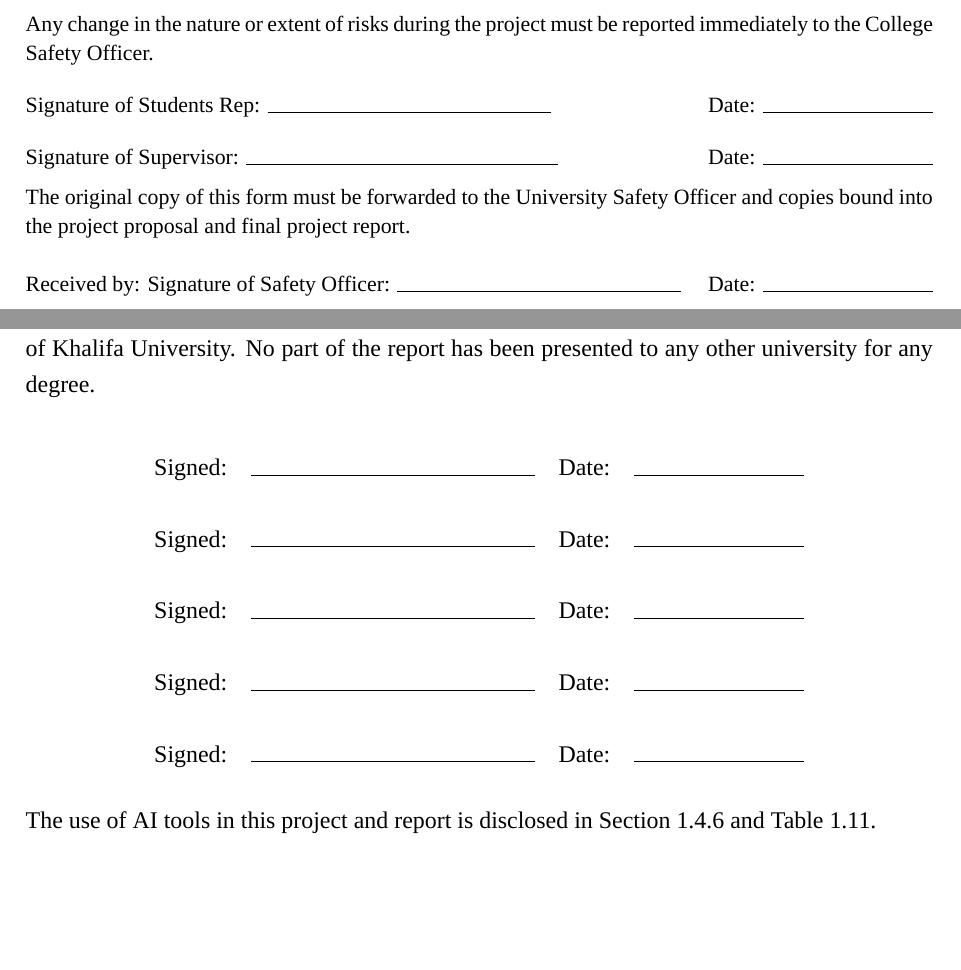
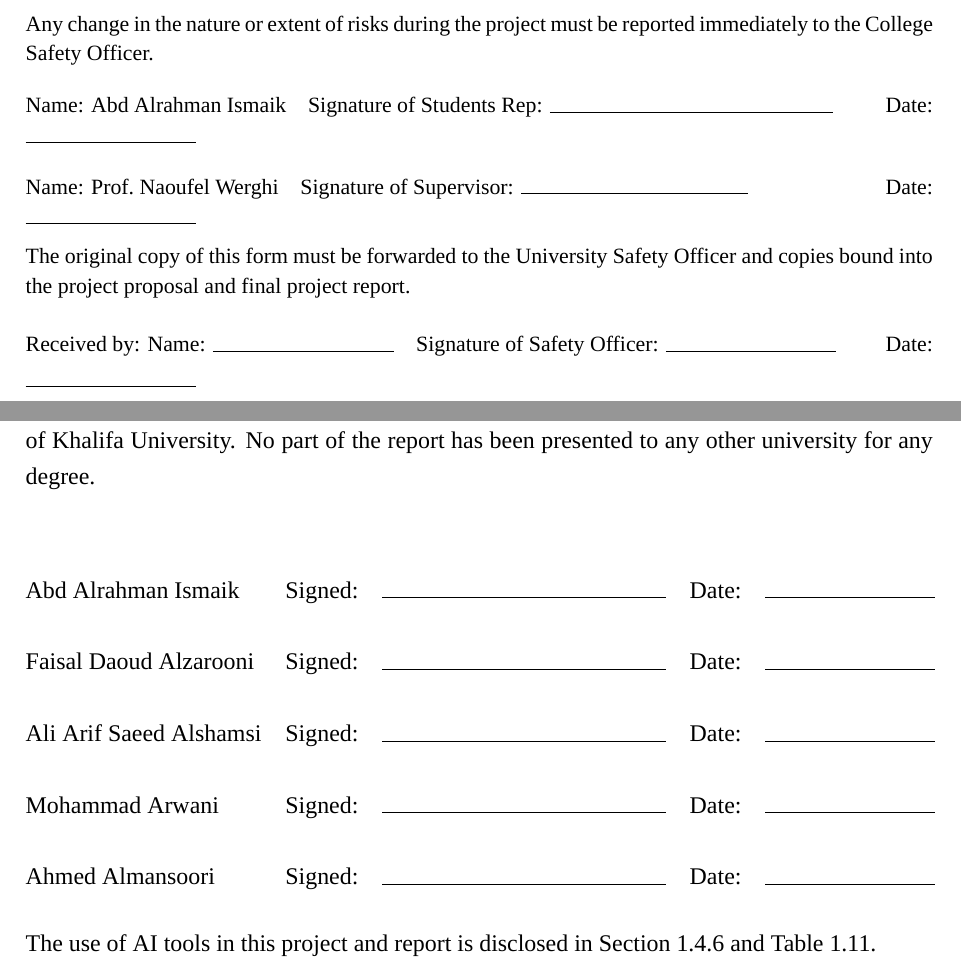
Before and after one commit to abdalrahman-ismaik/SDP-I-RayGuard, a LaTeX thesis (docs/report/main.tex, which reads docs/report/chapters/appendices.tex): two parts of pages 81 and 82 of 87, joined at a grey line, cut so that both start at the same text, the shorter picture padded with empty space. Compiled offline with XeLaTeX; a missing font is replaced by an installed copy or a similar font.

Commit message:
docs(report): print names beside signature lines

```diff
--- a/docs/report/chapters/appendices.tex
+++ b/docs/report/chapters/appendices.tex
@@ -366,16 +366,16 @@ Use page 2 of this form to provide further details where necessary or to raise a
 Any change in the nature or extent of risks during the project must be reported immediately to the College Safety Officer.
 
 \medskip
-Signature of Students Rep: \sigA\hfill Date: \sigdate
+Name: Abd Alrahman Ismaik\quad Signature of Students Rep: \sigA\hfill Date: \sigdate
 
 \medskip
-Signature of Supervisor: \rule{5.5cm}{0.4pt}\hfill Date: \rule{3cm}{0.4pt}
+Name: Prof.\ Naoufel Werghi\quad Signature of Supervisor: \rule{4cm}{0.4pt}\hfill Date: \rule{3cm}{0.4pt}
 
 The original copy of this form must be forwarded to the University Safety Officer and copies bound into the project proposal and final
 project report.
 
 \medskip
-Received by: Signature of Safety Officer: \rule{5cm}{0.4pt}\hfill Date: \rule{3cm}{0.4pt}
+Received by: Name: \rule{3.2cm}{0.4pt}\quad Signature of Safety Officer: \rule{3cm}{0.4pt}\hfill Date: \rule{3cm}{0.4pt}
 \endgroup
 
 \clearpage
@@ -387,12 +387,12 @@ and in no way represent those of Khalifa University. No part of the report has b
 presented to any other university for any degree.
 
 \begin{center}\renewcommand{\arraystretch}{2}
-\begin{tabular}{@{}llll@{}}
-Signed: & \sigA & Date: & \sigdate\\
-Signed: & \sigB & Date: & \sigdate\\
-Signed: & \sigC & Date: & \sigdate\\
-Signed: & \sigD & Date: & \sigdate\\
-Signed: & \sigE & Date: & \sigdate\\
+\begin{tabular}{@{}lllll@{}}
+Abd Alrahman Ismaik & Signed: & \sigA & Date: & \sigdate\\
+Faisal Daoud Alzarooni & Signed: & \sigB & Date: & \sigdate\\
+Ali Arif Saeed Alshamsi & Signed: & \sigC & Date: & \sigdate\\
+Mohammad Arwani & Signed: & \sigD & Date: & \sigdate\\
+Ahmed Almansoori & Signed: & \sigE & Date: & \sigdate\\
 \end{tabular}
 \end{center}
 The use of AI tools in this project and report is
```
